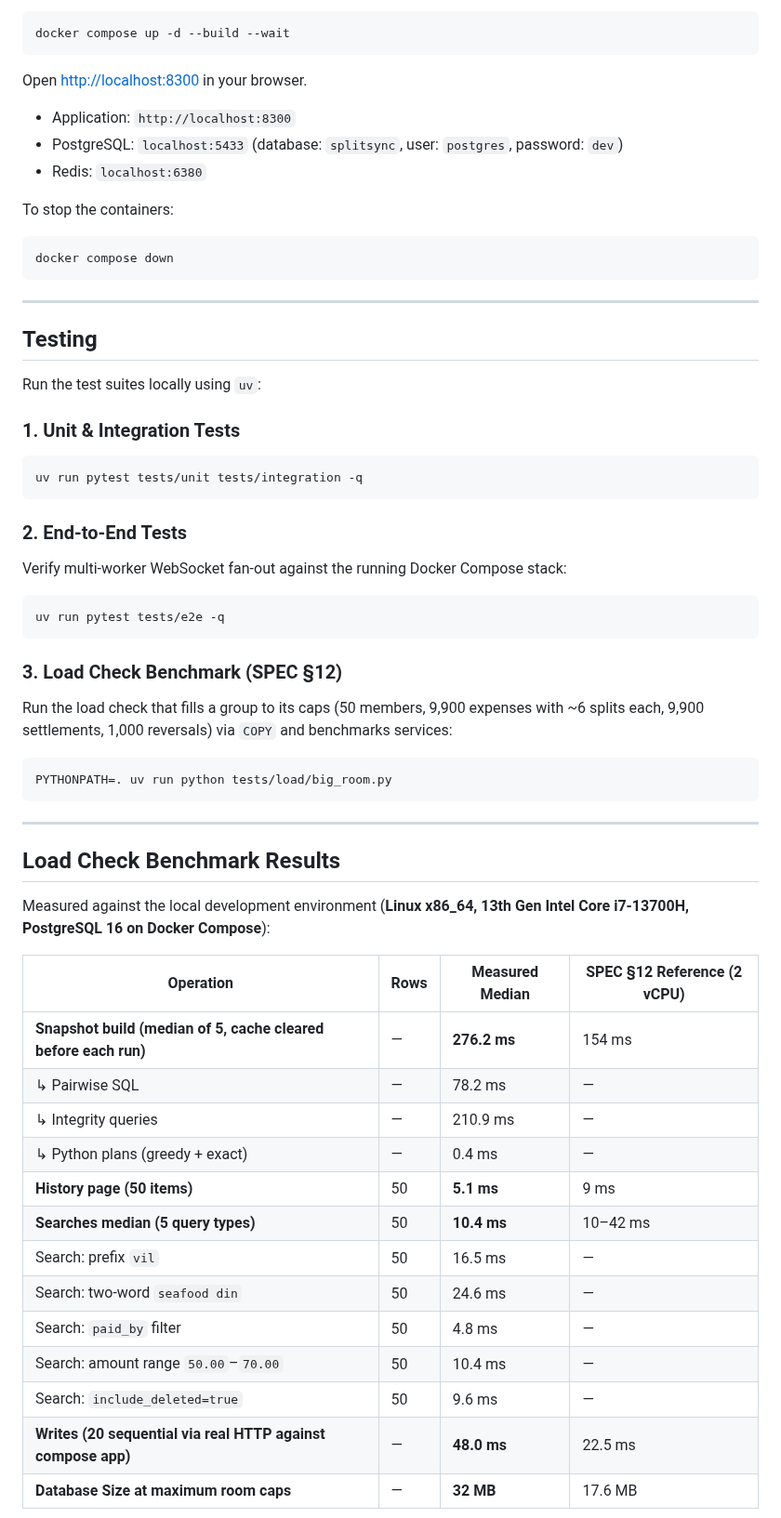
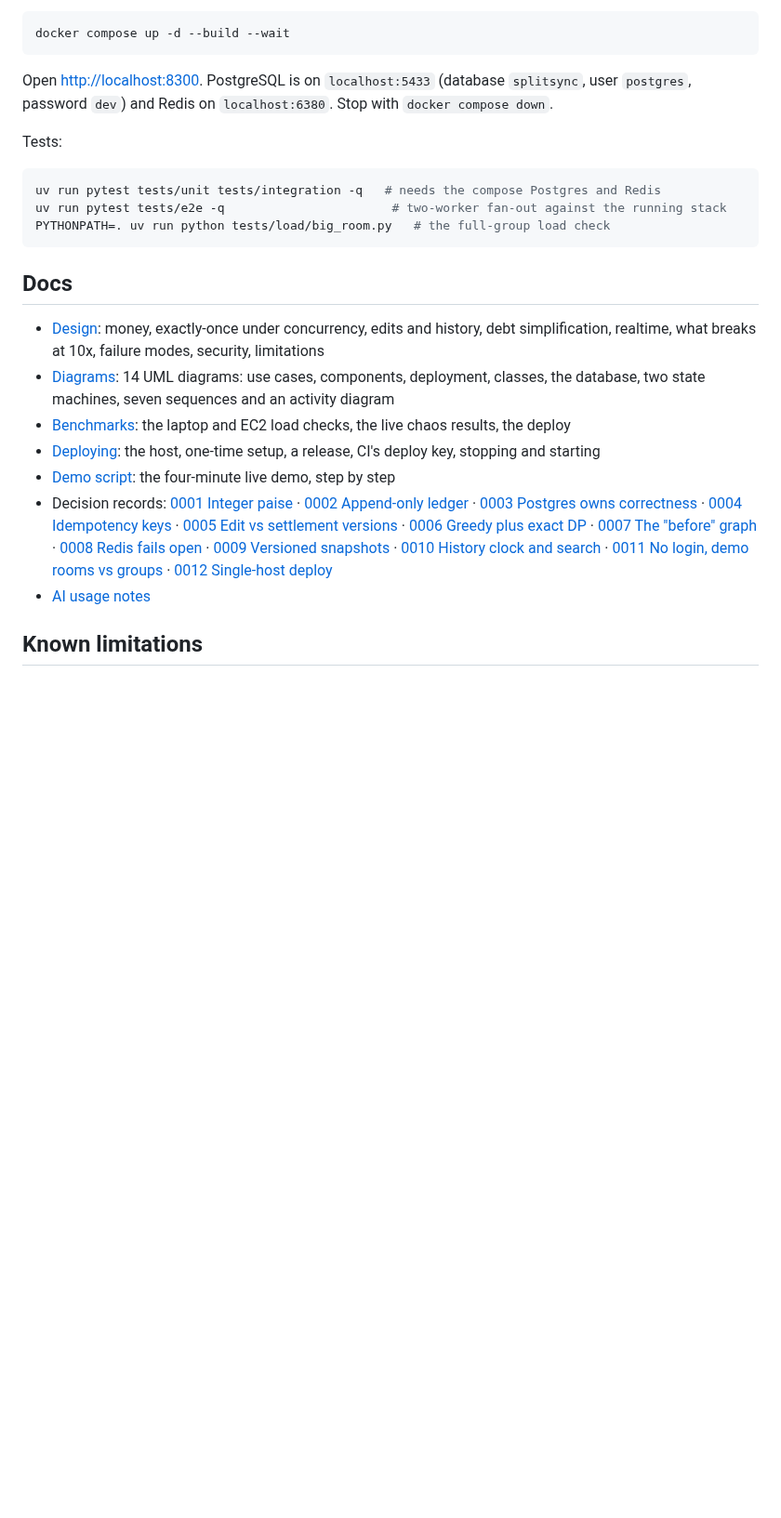
Before and after one commit to Srinu-design/splitsync, a Markdown page: README.md, the part around one of its changes. Shown at 93% size. Rendered like a GitHub page; blank space fills up the shorter version.

Commit message:
README in Hopper's shape: banner from the demo's real numbers, headline numbers, features with their tests, docs index; AI usage notes

````diff
--- a/README.md
+++ b/README.md
@@ -51,65 +81,40 @@ Start the local stack with Docker Compose:
 docker compose up -d --build --wait
 ```
 
-Open [http://localhost:8300](http://localhost:8300) in your browser.
+Open <http://localhost:8300>. PostgreSQL is on `localhost:5433` (database `splitsync`, user `postgres`, password
+`dev`) and Redis on `localhost:6380`. Stop with `docker compose down`.
 
-- Application: `http://localhost:8300`
-- PostgreSQL: `localhost:5433` (database: `splitsync`, user: `postgres`, password: `dev`)
-- Redis: `localhost:6380`
-
-To stop the containers:
+Tests:
 
 ```bash
-docker compose down
+uv run pytest tests/unit tests/integration -q   # needs the compose Postgres and Redis
+uv run pytest tests/e2e -q                       # two-worker fan-out against the running stack
+PYTHONPATH=. uv run python tests/load/big_room.py   # the full-group load check
 ```
 
----
+## Docs
 
-## Testing
+- [Design](docs/design.md): money, exactly-once under concurrency, edits and history, debt simplification,
+  realtime, what breaks at 10x, failure modes, security, limitations
+- [Diagrams](docs/diagrams.md): 14 UML diagrams: use cases, components, deployment, classes, the database,
+  two state machines, seven sequences and an activity diagram
+- [Benchmarks](docs/benchmarks.md): the laptop and EC2 load checks, the live chaos results, the deploy
+- [Deploying](docs/deploy.md): the host, one-time setup, a release, CI's deploy key, stopping and starting
+- [Demo script](docs/demo.md): the four-minute live demo, step by step
+- Decision records:
+  [0001 Integer paise](docs/adr/0001-integer-paise-and-largest-remainder-splits.md) ·
+  [0002 Append-only ledger](docs/adr/0002-append-only-ledger-with-reversal-entries.md) ·
+  [0003 Postgres owns correctness](docs/adr/0003-postgres-owns-correctness.md) ·
+  [0004 Idempotency keys](docs/adr/0004-idempotency-keys.md) ·
+  [0005 Edit vs settlement versions](docs/adr/0005-per-expense-version-for-edits-graph-version-for-settlements.md) ·
+  [0006 Greedy plus exact DP](docs/adr/0006-greedy-plus-exact-bitmask-dp.md) ·
+  [0007 The "before" graph](docs/adr/0007-before-graph-uses-expenses-only.md) ·
+  [0008 Redis fails open](docs/adr/0008-redis-for-coordination-only-fails-open.md) ·
+  [0009 Versioned snapshots](docs/adr/0009-websockets-send-versioned-snapshots-refetch-heals.md) ·
+  [0010 History clock and search](docs/adr/0010-graph-version-as-history-clock-keyset-pages-prefix-search.md) ·
+  [0011 No login, demo rooms vs groups](docs/adr/0011-no-login-demo-rooms-vs-groups-abuse-controls.md) ·
+  [0012 Single-host deploy](docs/adr/0012-single-host-deploy-build-on-host-forced-command-ssh-caddy-https.md)
+- [AI usage notes](docs/ai-usage.md)
 
-Run the test suites locally using `uv`:
+## Known limitations
 
-### 1. Unit & Integration Tests
-
-```bash
-uv run pytest tests/unit tests/integration -q
-```
-
-### 2. End-to-End Tests
-
-Verify multi-worker WebSocket fan-out against the running Docker Compose stack:
-
-```bash
-uv run pytest tests/e2e -q
-```
-
-### 3. Load Check Benchmark (SPEC §12)
-
-Run the load check that fills a group to its caps (50 members, 9,900 expenses with ~6 splits each, 9,900 settlements, 1,000 reversals) via `COPY` and benchmarks services:
-
-```bash
-PYTHONPATH=. uv run python tests/load/big_room.py
-```
-
----
-
-## Load Check Benchmark Results
-
-Measured against the local development environment (**Linux x86_64, 13th Gen Intel Core i7-13700H, PostgreSQL 16 on Docker Compose**):
-
-| Operation | Rows | Measured Median | SPEC §12 Reference (2 vCPU) |
-| --- | --- | --- | --- |
-| **Snapshot build (median of 5, cache cleared before each run)** | — | **276.2 ms** | 154 ms |
-| ↳ Pairwise SQL | — | 78.2 ms | — |
-| ↳ Integrity queries | — | 210.9 ms | — |
-| ↳ Python plans (greedy + exact) | — | 0.4 ms | — |
-| **History page (50 items)** | 50 | **5.1 ms** | 9 ms |
-| **Searches median (5 query types)** | 50 | **10.4 ms** | 10–42 ms |
-| Search: prefix `vil` | 50 | 16.5 ms | — |
-| Search: two-word `seafood din` | 50 | 24.6 ms | — |
-| Search: `paid_by` filter | 50 | 4.8 ms | — |
-| Search: amount range `50.00`–`70.00` | 50 | 10.4 ms | — |
-| Search: `include_deleted=true` | 50 | 9.6 ms | — |
-| **Writes (20 sequential via real HTTP against compose app)** | — | **48.0 ms** | 22.5 ms |
-| **Database Size at maximum room caps** | — | **32 MB** | 17.6 MB |
-
````
Also changed, not shown: other parts of README.md (+71 -61 lines), docs/ai-usage.md (added, +30 -0 lines), docs/images/banner.png (added).
